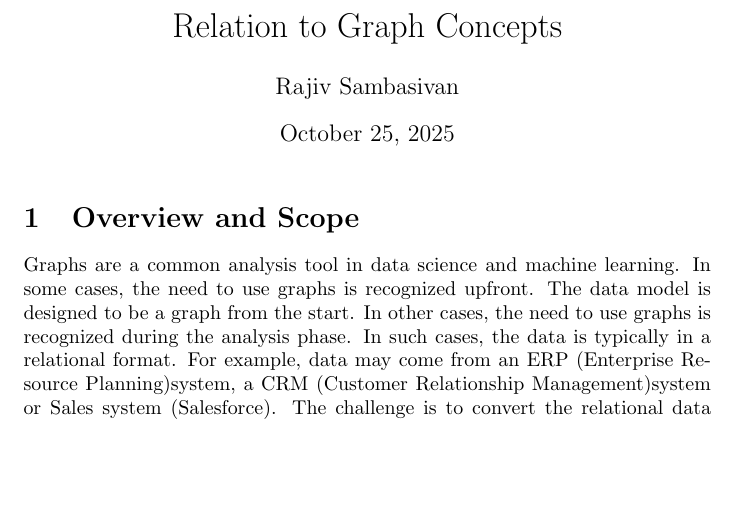
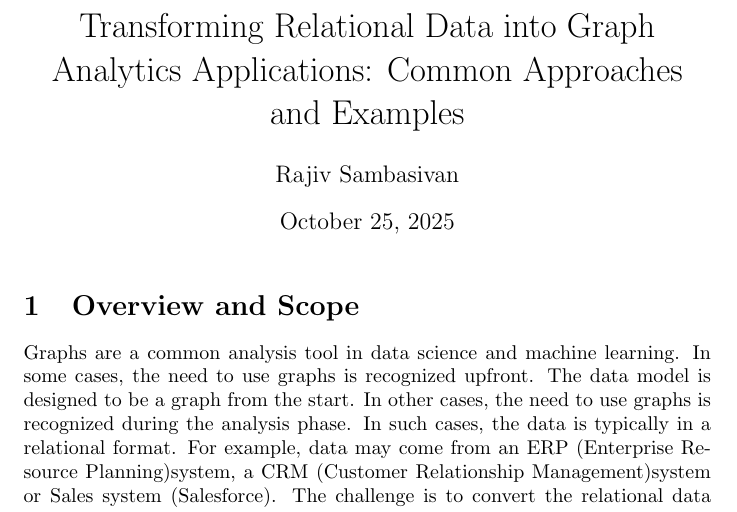
Before and after one commit to rajivsam/descriptive_analytics, a LaTeX problem sheet (examples/graph_from_relations/rel-to-graph-concepts.tex): part of page 1 of 10, cut at the place of the change, the shorter picture padded with empty space. Compiled offline with pdfLaTeX.

```diff
--- a/examples/graph_from_relations/rel-to-graph-concepts.tex
+++ b/examples/graph_from_relations/rel-to-graph-concepts.tex
@@ -12,7 +12,7 @@
  linkcolor=blue
  }
 
- \title{Relation to Graph Concepts}
+ \title{Transforming Relational Data into Graph Analytics Applications: Common Approaches and Examples}
 \author{Rajiv Sambasivan}
 \date{\today}
 
```
Also changed, not shown: examples/graph_from_relations/rel-to-graph-concepts.pdf.
